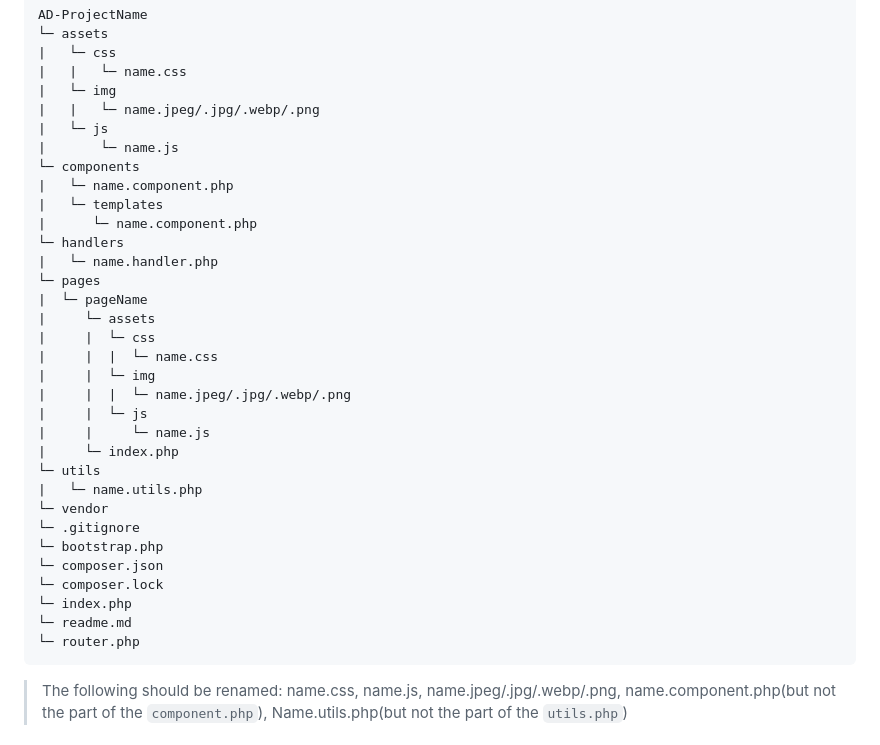
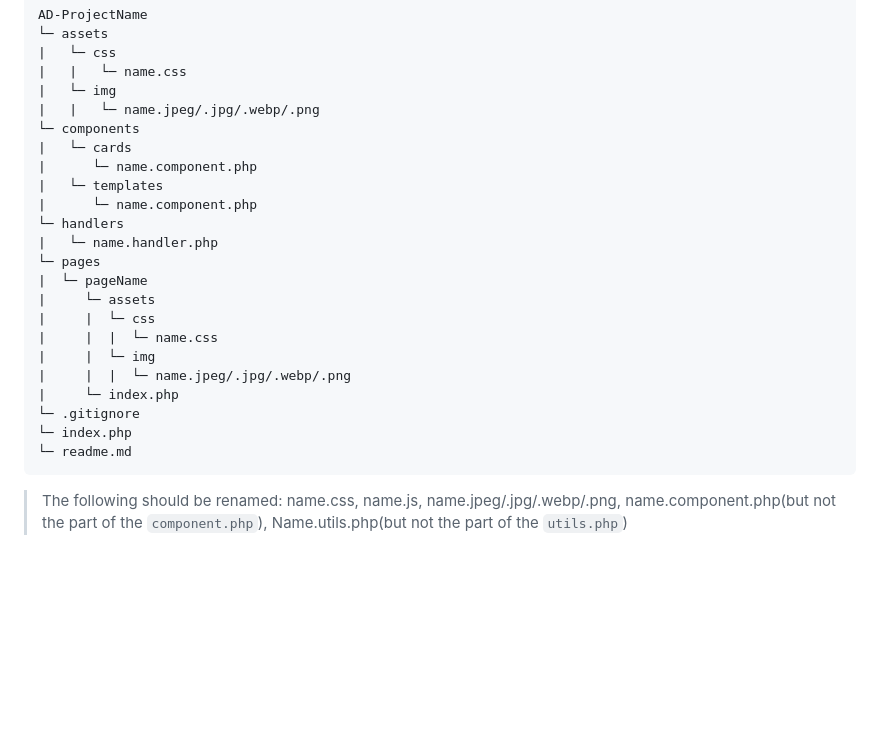
Before and after one commit to mm-gonzales/AD-Task-2, a Markdown page: readme.md, the part around the change. Rendered like a GitHub page; blank space fills up the shorter version.

Commit message:
docs(readme): reorganize file structure and update component paths

````diff
--- a/readme.md
+++ b/readme.md
@@ -118,10 +118,9 @@ AD-ProjectName
 |   |   └─ name.css
 |   └─ img
 |   |   └─ name.jpeg/.jpg/.webp/.png
-|   └─ js
-|       └─ name.js
 └─ components
-|   └─ name.component.php
+|   └─ cards
+|      └─ name.component.php
 |   └─ templates
 |      └─ name.component.php
 └─ handlers
@@ -133,19 +132,10 @@ AD-ProjectName
 |     |  |  └─ name.css
 |     |  └─ img
 |     |  |  └─ name.jpeg/.jpg/.webp/.png
-|     |  └─ js
-|     |     └─ name.js
 |     └─ index.php
-└─ utils
-|   └─ name.utils.php
-└─ vendor
 └─ .gitignore
-└─ bootstrap.php
-└─ composer.json
-└─ composer.lock
 └─ index.php
 └─ readme.md
-└─ router.php
 ```
 > The following should be renamed: name.css, name.js, name.jpeg/.jpg/.webp/.png, name.component.php(but not the part of the `component.php`), Name.utils.php(but not the part of the `utils.php`)
 
````
